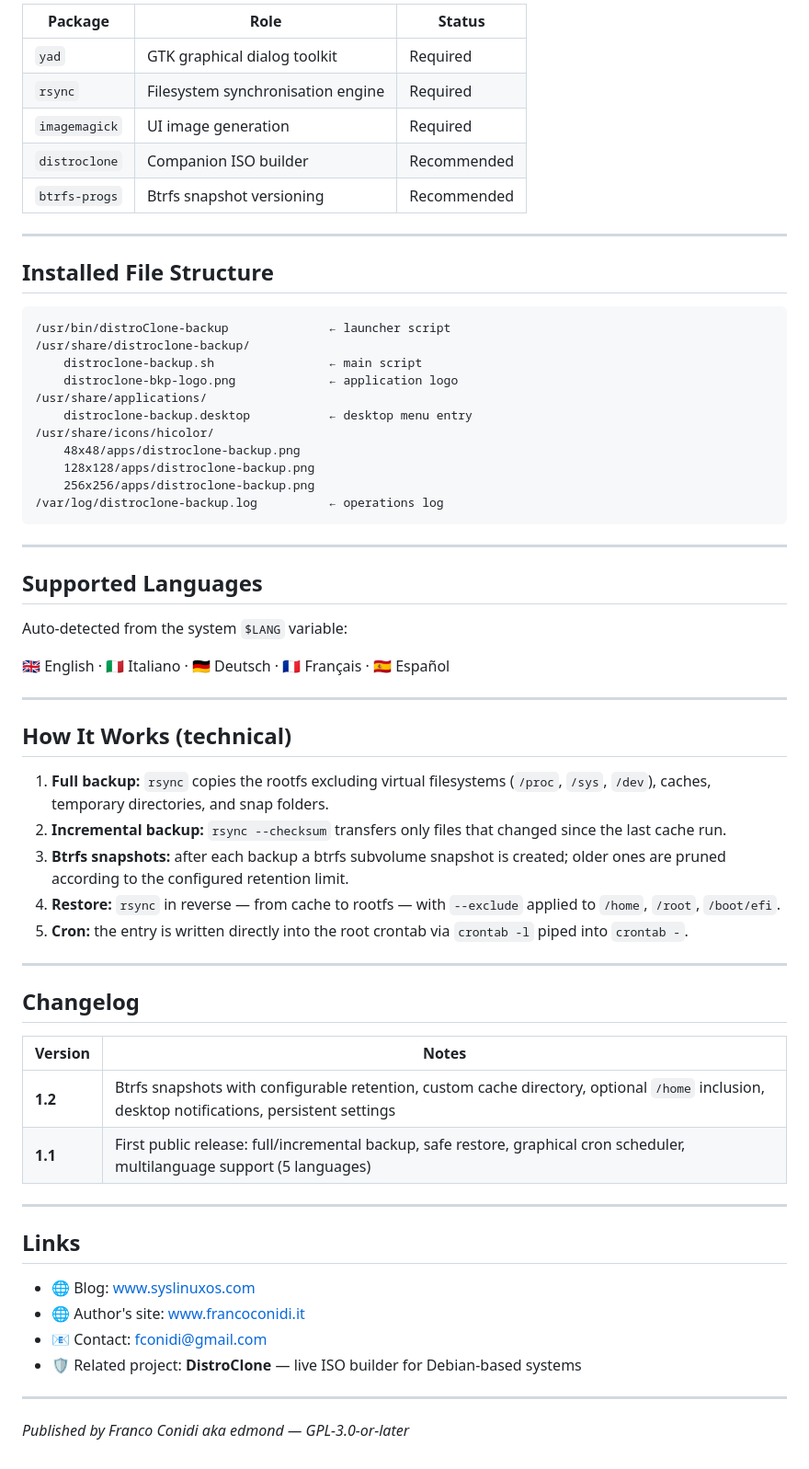
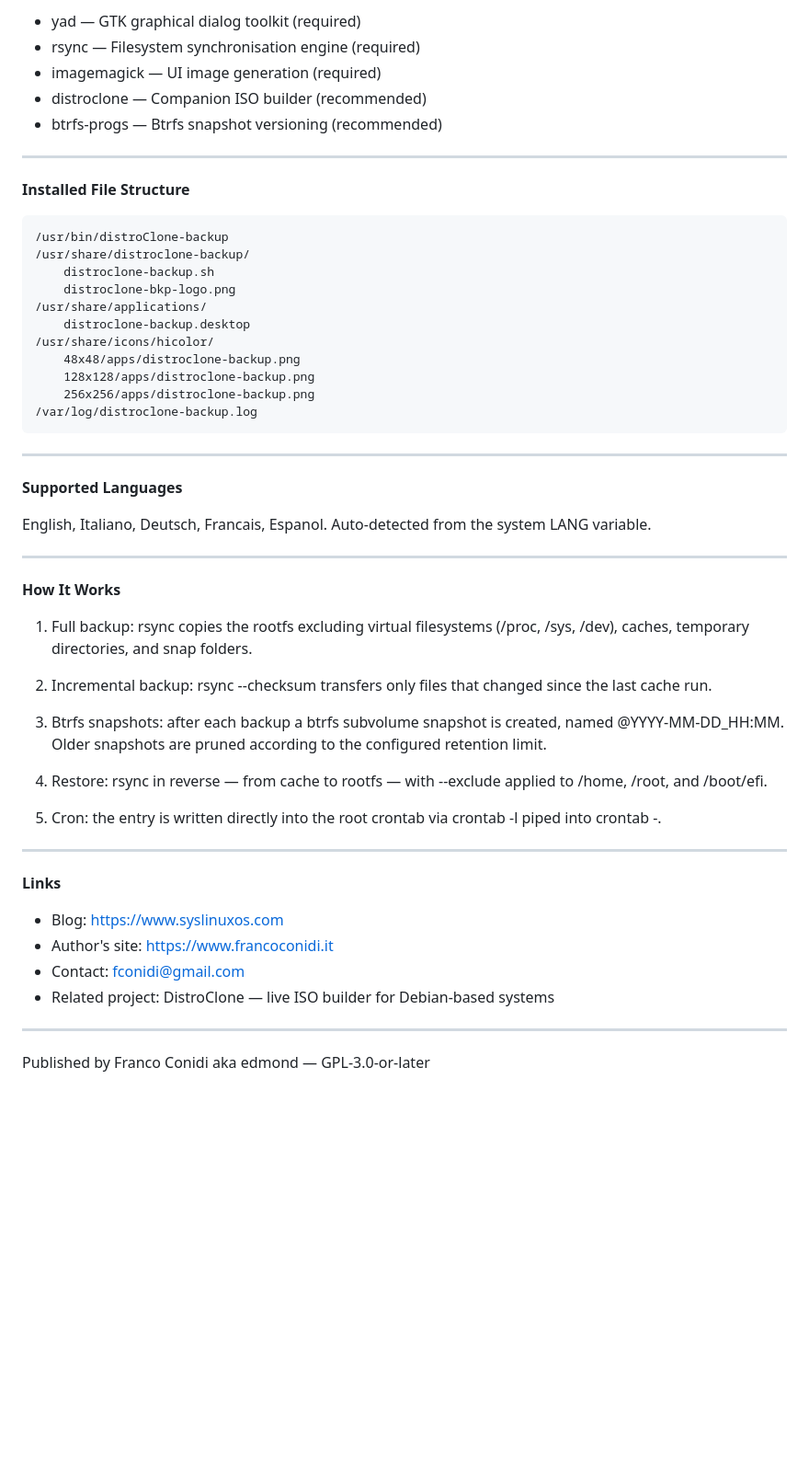
Before and after one commit to fconidi/distroClone-backup, a Markdown page: README.md, the part around one of its changes. Shown at 92% size. GitHub-like rendering; blank space fills up the shorter version.

````diff
--- a/README.md
+++ b/README.md
@@ -159,66 +150,62 @@ Confirm, and rsync overwrites system files from the cache. **Reboot when done.**
 
-| Package | Role | Status |
-|---|---|---|
-| `yad` | GTK graphical dialog toolkit | Required |
-| `rsync` | Filesystem synchronisation engine | Required |
-| `imagemagick` | UI image generation | Required |
-| `distroclone` | Companion ISO builder | Recommended |
-| `btrfs-progs` | Btrfs snapshot versioning | Recommended |
+- yad            — GTK graphical dialog toolkit (required)
+- rsync          — Filesystem synchronisation engine (required)
+- imagemagick    — UI image generation (required)
+- distroclone    — Companion ISO builder (recommended)
+- btrfs-progs    — Btrfs snapshot versioning (recommended)
 
 ---
 
-## Installed File Structure
+**Installed File Structure**
 
-```
-/usr/bin/distroClone-backup              ← launcher script
-/usr/share/distroclone-backup/
-    distroclone-backup.sh                ← main script
-    distroclone-bkp-logo.png             ← application logo
-/usr/share/applications/
-    distroclone-backup.desktop           ← desktop menu entry
-/usr/share/icons/hicolor/
-    48x48/apps/distroclone-backup.png
-    128x128/apps/distroclone-backup.png
-    256x256/apps/distroclone-backup.png
-/var/log/distroclone-backup.log          ← operations log
-```
+    /usr/bin/distroClone-backup
+    /usr/share/distroclone-backup/
+        distroclone-backup.sh
+        distroclone-bkp-logo.png
+    /usr/share/applications/
+        distroclone-backup.desktop
+    /usr/share/icons/hicolor/
+        48x48/apps/distroclone-backup.png
+        128x128/apps/distroclone-backup.png
+        256x256/apps/distroclone-backup.png
+    /var/log/distroclone-backup.log
 
 ---
 
-## Supported Languages
+**Supported Languages**
 
-Auto-detected from the system `$LANG` variable:
-
-🇬🇧 English · 🇮🇹 Italiano · 🇩🇪 Deutsch · 🇫🇷 Français · 🇪🇸 Español
+English, Italiano, Deutsch, Francais, Espanol.
+Auto-detected from the system LANG variable.
 
 ---
 
-## How It Works (technical)
+**How It Works**
 
-1. **Full backup:** `rsync` copies the rootfs excluding virtual filesystems (`/proc`, `/sys`, `/dev`), caches, temporary directories, and snap folders.
-2. **Incremental backup:** `rsync --checksum` transfers only files that changed since the last cache run.
-3. **Btrfs snapshots:** after each backup a btrfs subvolume snapshot is created; older ones are pruned according to the configured retention limit.
-4. **Restore:** `rsync` in reverse — from cache to rootfs — with `--exclude` applied to `/home`, `/root`, `/boot/efi`.
-5. **Cron:** the entry is written directly into the root crontab via `crontab -l` piped into `crontab -`.
+1. Full backup: rsync copies the rootfs excluding virtual filesystems (/proc, /sys,
+   /dev), caches, temporary directories, and snap folders.
+
+2. Incremental backup: rsync --checksum transfers only files that changed since
+   the last cache run.
+
+3. Btrfs snapshots: after each backup a btrfs subvolume snapshot is created,
+   named @YYYY-MM-DD_HH:MM. Older snapshots are pruned according to the
+   configured retention limit.
+
+4. Restore: rsync in reverse — from cache to rootfs — with --exclude applied
+   to /home, /root, and /boot/efi.
+
+5. Cron: the entry is written directly into the root crontab via crontab -l
+   piped into crontab -.
 
 ---
 
-## Changelog
+**Links**
 
-| Version | Notes |
-|---|---|
-| **1.2** | Btrfs snapshots with configurable retention, custom cache directory, optional `/home` inclusion, desktop notifications, persistent settings |
-| **1.1** | First public release: full/incremental backup, safe restore, graphical cron scheduler, multilanguage support (5 languages) |
+- Blog:          https://www.syslinuxos.com
+- Author's site: https://www.francoconidi.it
+- Contact:       fconidi@gmail.com
+- Related project: DistroClone — live ISO builder for Debian-based systems
 
 ---
 
-## Links
-
-- 🌐 Blog: [www.syslinuxos.com](https://www.syslinuxos.com)
-- 🌐 Author's site: [www.francoconidi.it](https://www.francoconidi.it)
-- 📧 Contact: fconidi@gmail.com
-- 🛡️ Related project: **DistroClone** — live ISO builder for Debian-based systems
-
----
-
-*Published by Franco Conidi aka edmond — GPL-3.0-or-later*
+Published by Franco Conidi aka edmond — GPL-3.0-or-later
````
Also changed, not shown: other parts of README.md (+96 -105 lines).
